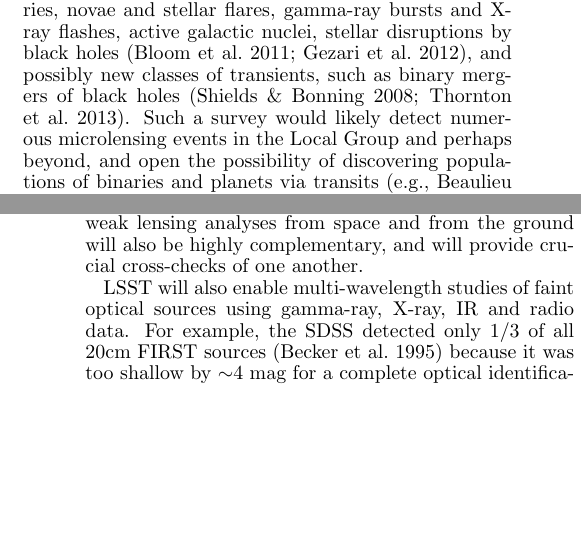
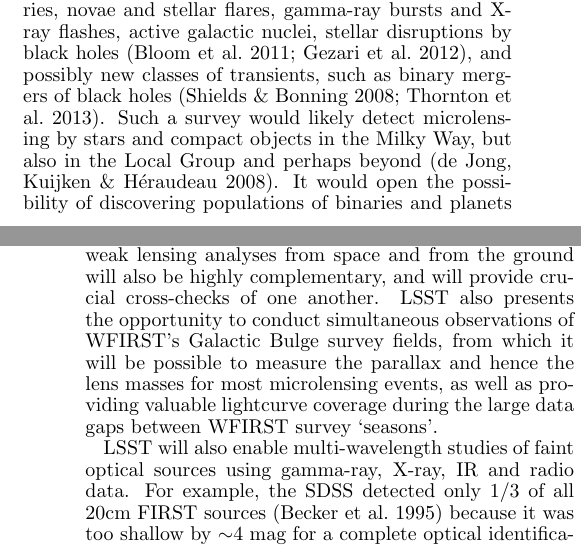
Before and after one commit to lsst-pst/overview_paper, a LaTeX document (lsst.tex, which reads science.tex, system.tex): two parts of the columns of pages 5 and 33 of 39, joined at a grey line, cut so that both start at the same text, the shorter picture padded with empty space. Compiled offline with pdfLaTeX.

Commit message:
Minor edits to include galactic microlensing in science case throughout

```diff
--- a/science.tex
+++ b/science.tex
@@ -712,6 +712,11 @@ redshifts, as well as tighter constraints on stellar masses and star
 formation histories crucial for galaxy evolution studies.  The weak
 lensing analyses from space and from the ground will also be highly
 complementary, and will provide crucial cross-checks of one another.
+LSST also presents the opportunity to conduct simultaneous observations
+of WFIRST's Galactic Bulge survey fields, from which it will be possible to
+measure the parallax and hence the lens masses for most microlensing
+events, as well as providing valuable lightcurve coverage during the large
+data gaps between WFIRST survey `seasons'.
 
 LSST will also enable multi-wavelength studies of faint optical
 sources using gamma-ray, X-ray, IR and radio data.  For example, the
--- a/system.tex
+++ b/system.tex
@@ -258,9 +258,7 @@ analysis of rare and exotic objects such as neutron stars and black hole binarie
 gamma-ray bursts and X-ray flashes, active galactic nuclei, stellar disruptions by black holes (Bloom et al.~2011;
 Gezari et al.~2012), and possibly new classes of transients, such as
 binary mergers of black holes (Shields \&
-Bonning 2008; Thornton et al.~2013). Such a survey would likely detect numerous microlensing events in the
-Local Group and perhaps beyond, and open the possibility of discovering populations of binaries and planets
-via transits (e.g., Beaulieu et al.~2006; Drake et al.~2010; Choi et al.~2013; Batista et al.~2014), as well as obtaining
+Bonning 2008; Thornton et al.~2013). Such a survey would likely detect microlensing by stars and compact objects in the Milky Way, but also in the Local Group and perhaps beyond (de Jong, Kuijken \& H\'{e}raudeau 2008).  It would open the possibility of discovering populations of binaries and planets via transits (e.g., Beaulieu et al.~2006; Drake et al.~2010; Choi et al.~2013; Batista et al.~2014), as well as obtaining
 spectra of lensed stars in distant galaxies.
 
 Time-domain science requires large area coverage to enhance the probability of detecting rare events; good
```
Also changed, not shown: authors.tex (+1 -0 lines), science.tex (2 more changed lines).
